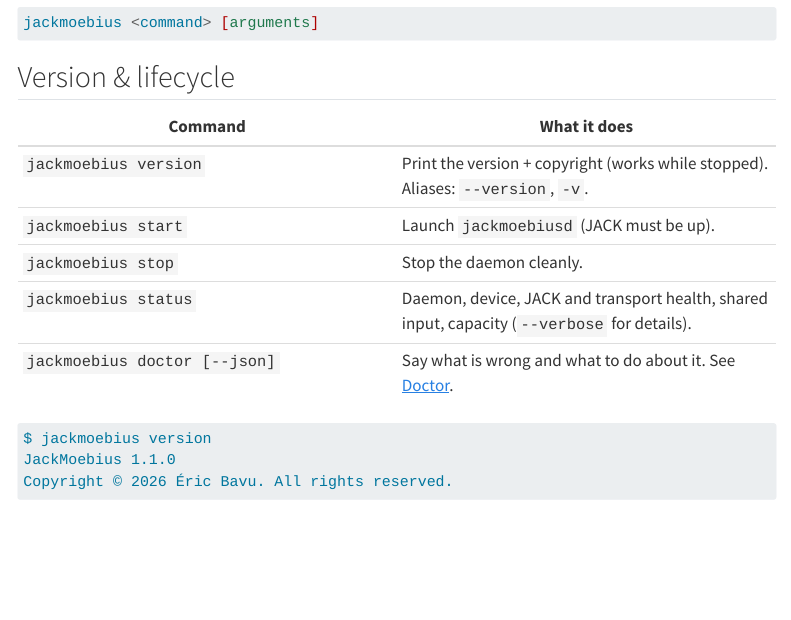
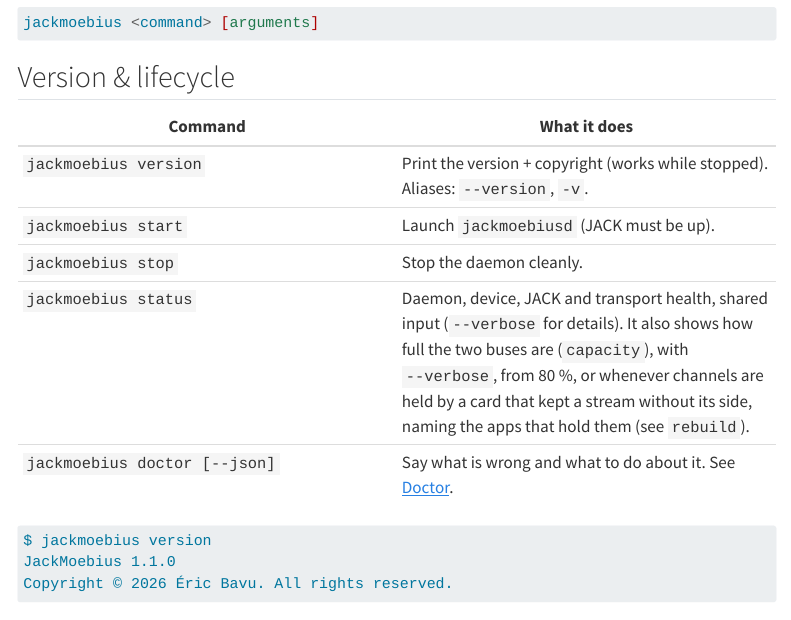
Before and after one commit to zinc75/JackMoebius, a Quarto document (docs/guide/cli.qmd): the page in a window 1100 px wide, from 230 px down. Rendered offline with R 4.5, knitr and Pandoc in place of Quarto, with nearby package versions; menus at the side of the page are left out; long lines of code are wrapped.

Commit message:
cli guide: status capacity line and held channels

````diff
--- a/docs/guide/cli.qmd
+++ b/docs/guide/cli.qmd
@@ -21,7 +21,7 @@ jackmoebius <command> [arguments]
 | `jackmoebius version` | Print the version + copyright (works while stopped). Aliases: `--version`, `-v`. |
 | `jackmoebius start` | Launch `jackmoebiusd` (JACK must be up). |
 | `jackmoebius stop` | Stop the daemon cleanly. |
-| `jackmoebius status` | Daemon, device, JACK and transport health, shared input, capacity (`--verbose` for details). |
+| `jackmoebius status` | Daemon, device, JACK and transport health, shared input (`--verbose` for details). It also shows how full the two buses are (`capacity`), with `--verbose`, from 80 %, or whenever channels are held by a card that kept a stream without its side, naming the apps that hold them (see `rebuild`). |
 | `jackmoebius doctor [--json]` | Say what is wrong and what to do about it. See [Doctor](#doctor). |
 
 ```bash
````
